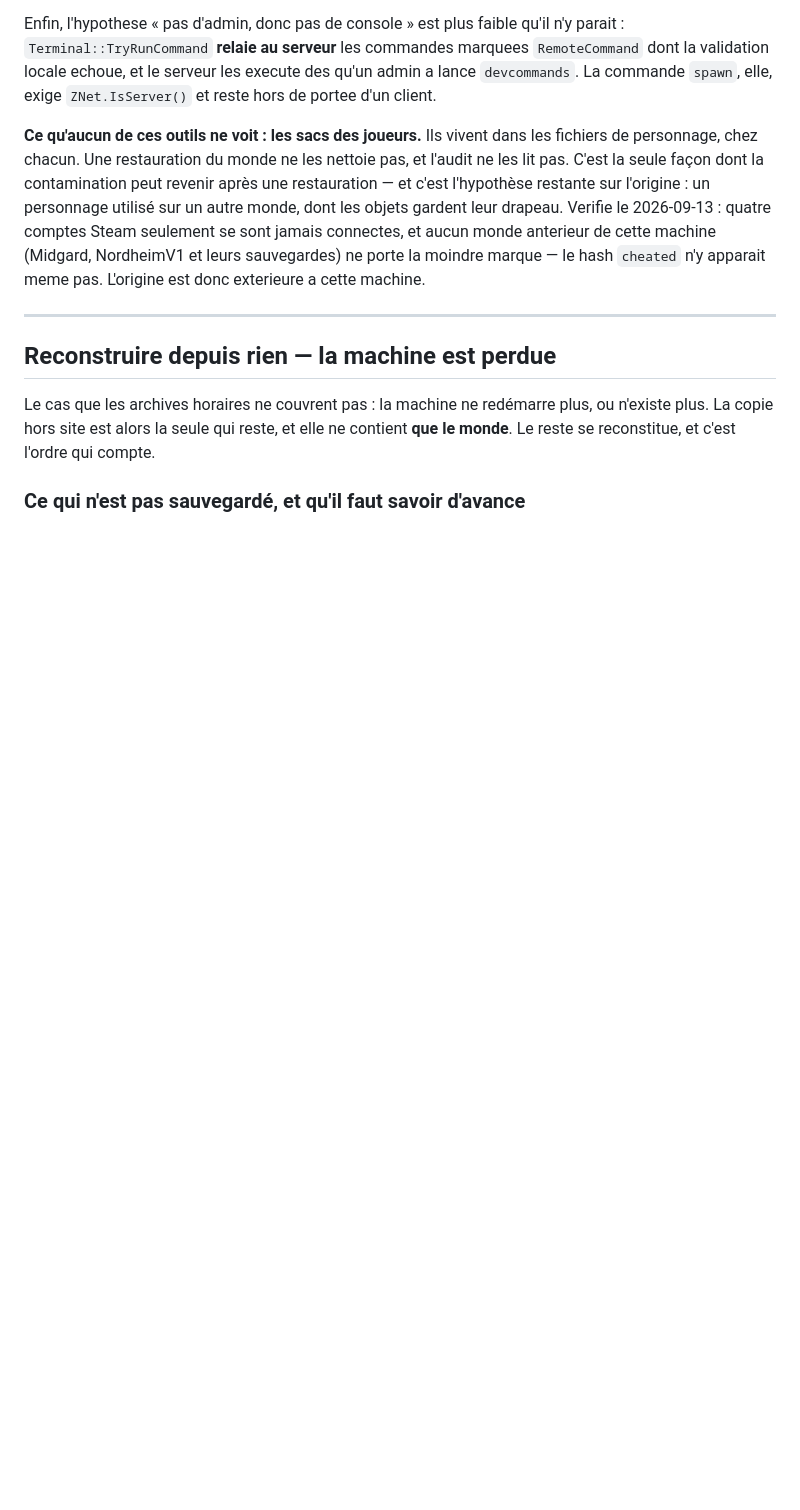
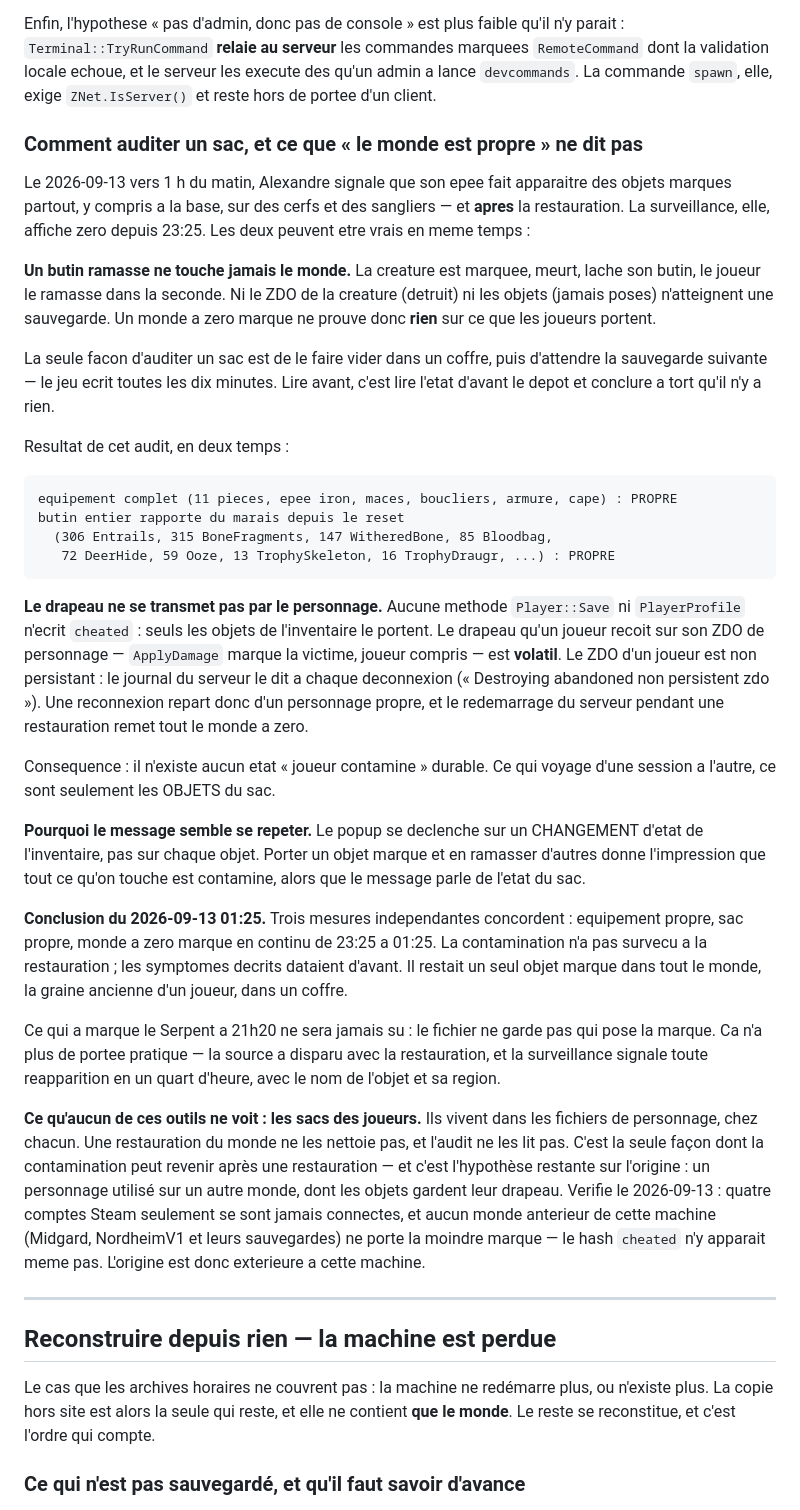
Before and after one commit to stefanialex/stefanialex, a Markdown page: serveur/docs/valheim.md, the part around the change. Rendered like a GitHub page; blank space fills up the shorter version.

Commit message:
Explique pourquoi un monde propre ne prouve rien sur les sacs
Alexandre signale a 1 h du matin que son epee marque tout, partout, et APRES
la restauration — alors que la surveillance affiche zero depuis 23:25. Les
deux etaient compatibles, et la raison merite d'etre ecrite : un butin ramasse
ne touche jamais le monde. La creature marquee meurt, son ZDO est detruit, le
butin part dans le sac sans jamais etre pose. Aucune sauvegarde ne le voit.

D'ou la methode : faire vider le sac dans un coffre, puis attendre la
sauvegarde suivante. Lire avant, c'est lire l'etat d'avant le depot.

Resultat : equipement complet propre, epee comprise ; butin entier rapporte du
marais propre ; monde a zero marque en continu. La contamination n'a pas
survecu a la restauration.

Et un point de mecanique qui manquait : aucune methode Player::Save ni
PlayerProfile n'ecrit cheated. Le drapeau qu'un joueur recoit sur son ZDO de
personnage est volatil -- le ZDO d'un joueur est non persistant, le journal le
dit a chaque deconnexion. Il n'existe donc pas d'etat « joueur contamine »
durable : seuls les objets du sac voyagent.

Co-Authored-By: Claude Opus 5 (1M context) <noreply@anthropic.com>

````diff
--- a/serveur/docs/valheim.md
+++ b/serveur/docs/valheim.md
@@ -1038,6 +1038,59 @@ n'y parait : `Terminal::TryRunCommand` **relaie au serveur** les commandes
 marquees `RemoteCommand` dont la validation locale echoue, et le serveur les
 execute des qu'un admin a lance `devcommands`. La commande `spawn`, elle,
 exige `ZNet.IsServer()` et reste hors de portee d'un client.
+
+### Comment auditer un sac, et ce que « le monde est propre » ne dit pas
+
+Le 2026-09-13 vers 1 h du matin, Alexandre signale que son epee fait apparaitre
+des objets marques partout, y compris a la base, sur des cerfs et des
+sangliers — et **apres** la restauration. La surveillance, elle, affiche zero
+depuis 23:25. Les deux peuvent etre vrais en meme temps :
+
+**Un butin ramasse ne touche jamais le monde.** La creature est marquee, meurt,
+lache son butin, le joueur le ramasse dans la seconde. Ni le ZDO de la
+creature (detruit) ni les objets (jamais poses) n'atteignent une sauvegarde.
+Un monde a zero marque ne prouve donc **rien** sur ce que les joueurs portent.
+
+La seule facon d'auditer un sac est de le faire vider dans un coffre, puis
+d'attendre la sauvegarde suivante — le jeu ecrit toutes les dix minutes. Lire
+avant, c'est lire l'etat d'avant le depot et conclure a tort qu'il n'y a rien.
+
+Resultat de cet audit, en deux temps :
+
+```
+equipement complet (11 pieces, epee iron, maces, boucliers, armure, cape) : PROPRE
+butin entier rapporte du marais depuis le reset
+  (306 Entrails, 315 BoneFragments, 147 WitheredBone, 85 Bloodbag,
+   72 DeerHide, 59 Ooze, 13 TrophySkeleton, 16 TrophyDraugr, ...) : PROPRE
+```
+
+**Le drapeau ne se transmet pas par le personnage.** Aucune methode
+`Player::Save` ni `PlayerProfile` n'ecrit `cheated` : seuls les objets de
+l'inventaire le portent. Le drapeau qu'un joueur recoit sur son ZDO de
+personnage — `ApplyDamage` marque la victime, joueur compris — est **volatil**.
+Le ZDO d'un joueur est non persistant : le journal du serveur le dit a chaque
+deconnexion (« Destroying abandoned non persistent zdo »). Une reconnexion
+repart donc d'un personnage propre, et le redemarrage du serveur pendant une
+restauration remet tout le monde a zero.
+
+Consequence : il n'existe aucun etat « joueur contamine » durable. Ce qui
+voyage d'une session a l'autre, ce sont seulement les OBJETS du sac.
+
+**Pourquoi le message semble se repeter.** Le popup se declenche sur un
+CHANGEMENT d'etat de l'inventaire, pas sur chaque objet. Porter un objet
+marque et en ramasser d'autres donne l'impression que tout ce qu'on touche est
+contamine, alors que le message parle de l'etat du sac.
+
+**Conclusion du 2026-09-13 01:25.** Trois mesures independantes concordent :
+equipement propre, sac propre, monde a zero marque en continu de 23:25 a 01:25.
+La contamination n'a pas survecu a la restauration ; les symptomes decrits
+dataient d'avant. Il restait un seul objet marque dans tout le monde, la graine
+ancienne d'un joueur, dans un coffre.
+
+Ce qui a marque le Serpent a 21h20 ne sera jamais su : le fichier ne garde pas
+qui pose la marque. Ca n'a plus de portee pratique — la source a disparu avec
+la restauration, et la surveillance signale toute reapparition en un quart
+d'heure, avec le nom de l'objet et sa region.
 
 **Ce qu'aucun de ces outils ne voit : les sacs des joueurs.** Ils vivent dans
 les fichiers de personnage, chez chacun. Une restauration du monde ne les
````
